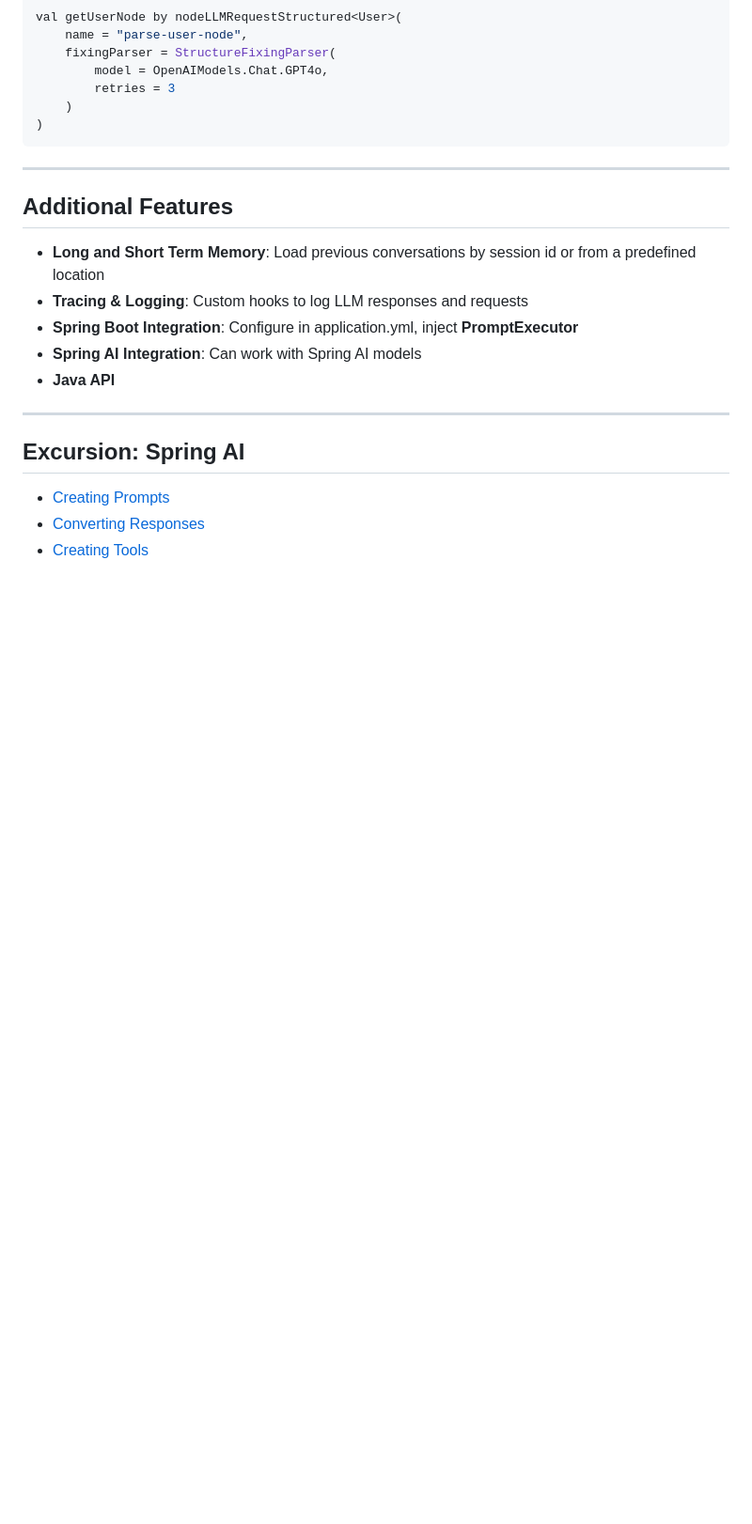
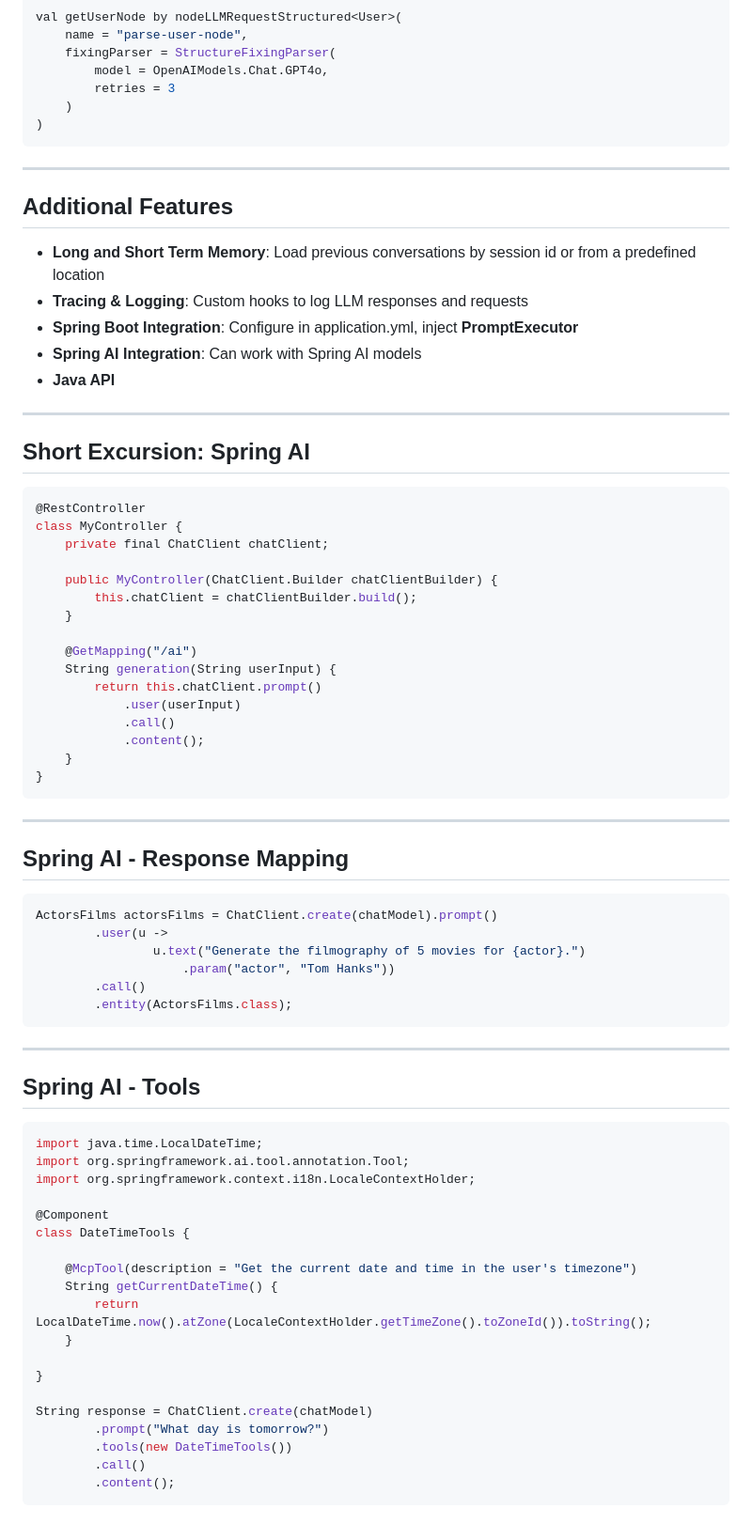
Before and after one commit to BernhardPosselt/presentations, a Markdown page: slides/aiagents.md, the part around one of its changes. Shown at 94% size. GitHub-like rendering; blank space fills up the shorter version.

Commit message:
add spring ai examples

````diff
--- a/slides/aiagents.md
+++ b/slides/aiagents.md
@@ -281,8 +282,61 @@ val getUserNode by nodeLLMRequestStructured<User>(
 
 ---
 
-## Excursion: Spring AI
+## Short Excursion: Spring AI
 
-* [Creating Prompts](https://docs.spring.io/spring-ai/reference/api/prompt.html#_example_usage)
-* [Converting Responses](https://docs.spring.io/spring-ai/reference/api/structured-output-converter.html#_native_structured_output)
-* [Creating Tools](https://docs.spring.io/spring-ai/reference/api/tools.html#_requiredoptional)
+```java
+@RestController
+class MyController {
+    private final ChatClient chatClient;
+
+    public MyController(ChatClient.Builder chatClientBuilder) {
+        this.chatClient = chatClientBuilder.build();
+    }
+
+    @GetMapping("/ai")
+    String generation(String userInput) {
+        return this.chatClient.prompt()
+            .user(userInput)
+            .call()
+            .content();
+    }
+}
+```
+---
+
+## Spring AI - Response Mapping
+
+```java
+ActorsFilms actorsFilms = ChatClient.create(chatModel).prompt()
+        .user(u ->
+                u.text("Generate the filmography of 5 movies for {actor}.")
+                    .param("actor", "Tom Hanks"))
+        .call()
+        .entity(ActorsFilms.class);
+```
+
+---
+
+## Spring AI - Tools
+
+```java
+import java.time.LocalDateTime;
+import org.springframework.ai.tool.annotation.Tool;
+import org.springframework.context.i18n.LocaleContextHolder;
+
+@Component
+class DateTimeTools {
+
+    @McpTool(description = "Get the current date and time in the user's timezone")
+    String getCurrentDateTime() {
+        return LocalDateTime.now().atZone(LocaleContextHolder.getTimeZone().toZoneId()).toString();
+    }
+
+}
+
+String response = ChatClient.create(chatModel)
+        .prompt("What day is tomorrow?")
+        .tools(new DateTimeTools())
+        .call()
+        .content();
+```
````
Also changed, not shown: other parts of slides/aiagents.md (+10 -9 lines), 1 other file.
